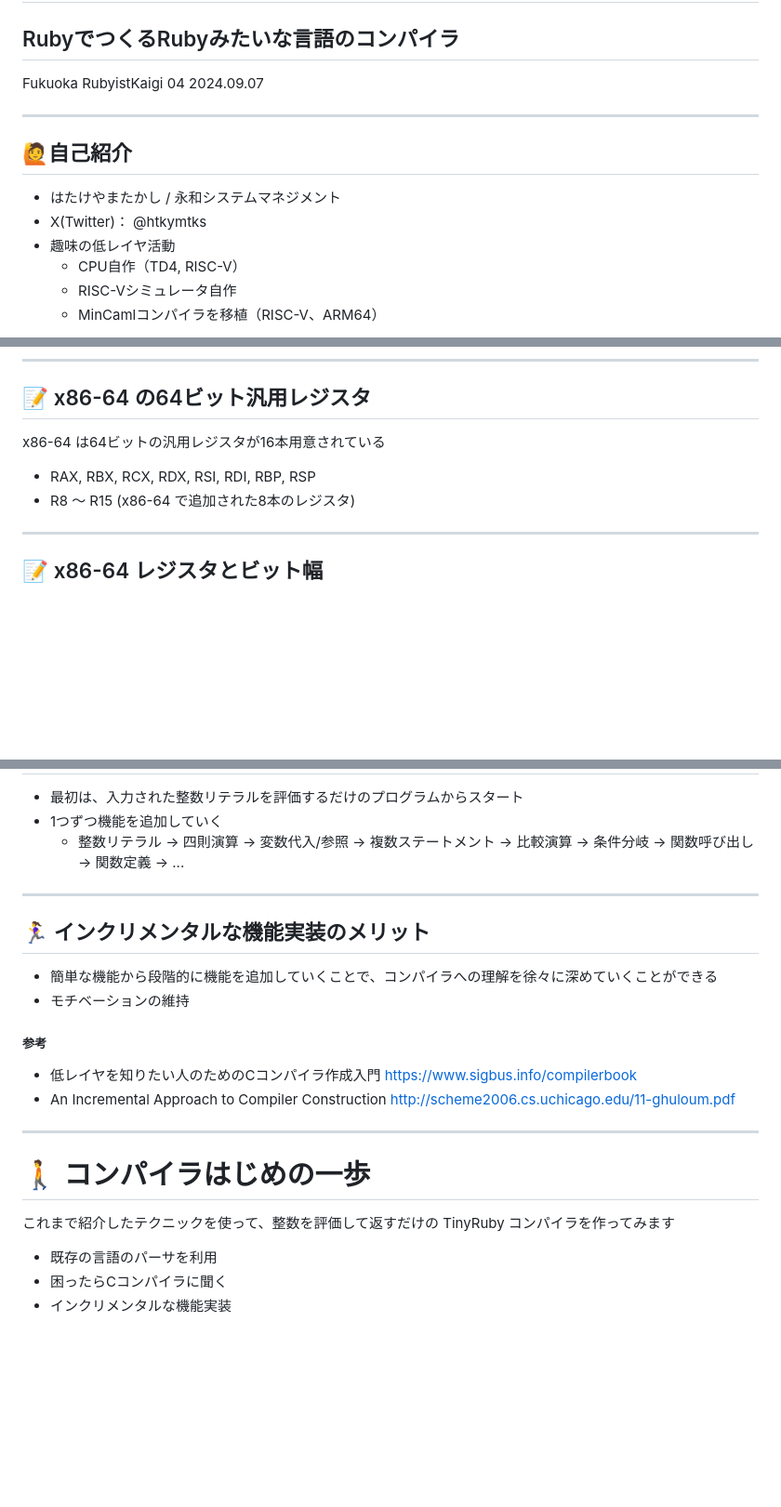
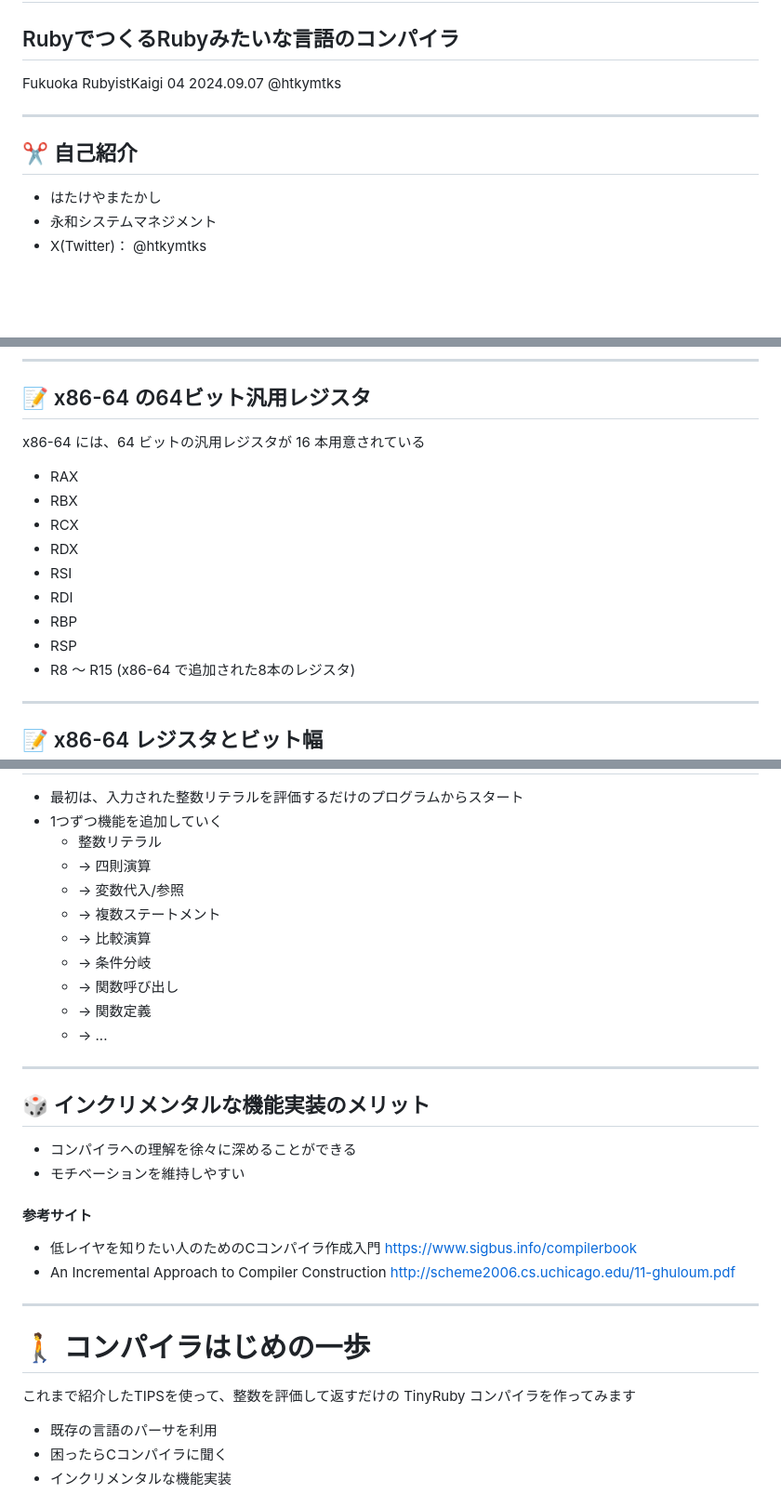
Before and after one commit to thata/tinyrubyc, a Markdown page: presentation/index.md, 3 parts joined by grey strips. Shown: that part at 93% size. GitHub-like rendering; blank space fills up the shorter version.

```diff
--- a/presentation/index.md
+++ b/presentation/index.md
@@ -16,15 +16,13 @@ class:
 
 Fukuoka RubyistKaigi 04
 2024.09.07
+@htkymtks
 
 ---
 
-## 🙋自己紹介
+## ✂️ 自己紹介
 
-* はたけやまたかし / 永和システムマネジメント
+* はたけやまたかし
+* 永和システムマネジメント
 * X(Twitter)： @htkymtks
-* 趣味の低レイヤ活動
-  * CPU自作（TD4, RISC-V）
-  * RISC-Vシミュレータ自作
-  * MinCamlコンパイラを移植（RISC-V、ARM64）
 
@@ -199,8 +223,15 @@ return_100:
 ## 📝 x86-64 の64ビット汎用レジスタ
 
-x86-64 は64ビットの汎用レジスタが16本用意されている
+x86-64 には、64 ビットの汎用レジスタが 16 本用意されている
 
-* RAX, RBX, RCX, RDX, RSI, RDI, RBP, RSP
+* RAX
+* RBX
+* RCX
+* RDX
+* RSI
+* RDI
+* RBP
+* RSP
 * R8 〜 R15 (x86-64 で追加された8本のレジスタ)
 
 ---
@@ -254,25 +295,36 @@ x86-64  の ABI の詳細については、以下のドキュメントなどを
 
 * 最初は、入力された整数リテラルを評価するだけのプログラムからスタート
 * 1つずつ機能を追加していく
-  * 整数リテラル → 四則演算 → 変数代入/参照 → 複数ステートメント → 比較演算 → 条件分岐 → 関数呼び出し → 関数定義 → ...
+  * 整数リテラル
+  * → 四則演算
+  * → 変数代入/参照
+  * → 複数ステートメント
+  * → 比較演算
+  * → 条件分岐
+  * → 関数呼び出し
+  * → 関数定義
+  * → ...
 
 ---
 
-## 🏃‍♀️ インクリメンタルな機能実装のメリット
+<!-- 文字を少し小さく -->
+<style scoped> section { font-size: 2.3em; } </style>
 
-* 簡単な機能から段階的に機能を追加していくことで、コンパイラへの理解を徐々に深めていくことができる
-* モチベーションの維持
+## 🎲 インクリメンタルな機能実装のメリット
 
-##### 参考
+* コンパイラへの理解を徐々に深めることができる
+* モチベーションを維持しやすい
+
+#### 参考サイト
 
 * 低レイヤを知りたい人のためのCコンパイラ作成入門 https://www.sigbus.info/compilerbook
 * An Incremental Approach to Compiler Construction http://scheme2006.cs.uchicago.edu/11-ghuloum.pdf
 
 ---
 
-# 🚶 コンパイラはじめの一歩
+# :walking: コンパイラはじめの一歩
 
-これまで紹介したテクニックを使って、整数を評価して返すだけの TinyRuby コンパイラを作ってみます
+これまで紹介したTIPSを使って、整数を評価して返すだけの TinyRuby コンパイラを作ってみます
 
 * 既存の言語のパーサを利用
 * 困ったらCコンパイラに聞く
```
Also changed, not shown: other parts of presentation/index.md (+69 -33 lines), presentation/htkymtks.jpg (added).
